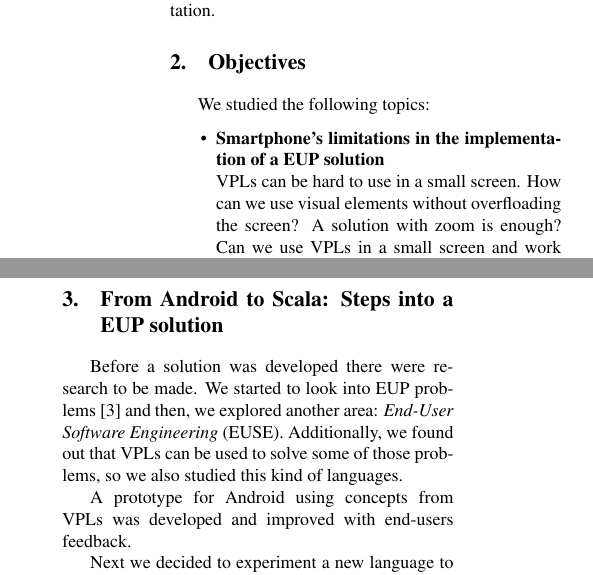
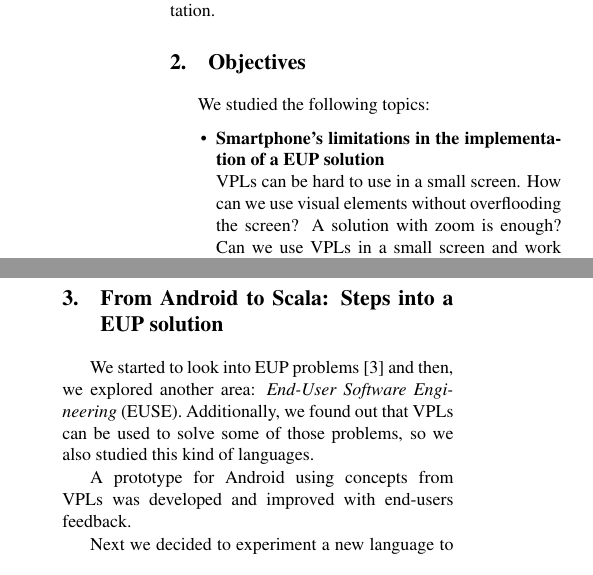
Before and after one commit to tiagoalmeida/thesis_summary, a LaTeX document (resumo-pt.tex): two parts of the columns of page 1 of 2, joined at a grey line, cut so that both start at the same text. Compiled offline with pdfLaTeX.

Commit message:
Small changes

```diff
--- a/resumo-pt.tex
+++ b/resumo-pt.tex
@@ -78,7 +78,7 @@ We studied the following topics:
 
 \begin{itemize}
 	\item{\textbf{Smartphone's limitations in the implementation of a EUP solution} \\
-    VPLs can be hard to use in a small screen. How can we use visual elements without overfloading the screen? A solution with zoom is enough?
+    VPLs can be hard to use in a small screen. How can we use visual elements without overflooding the screen? A solution with zoom is enough?
 	Can we use VPLs in a small screen and work with solutions with a medium-large amount of components?}
 
 	\item{\textbf{Defining an abstraction level for a collaborative framework} \\
@@ -99,7 +99,7 @@ We studied the following topics:
 
 \section{From Android to Scala: Steps into a EUP solution}\label{sec:work}
 
-Before a solution was developed there were research to be made. We started to look into EUP problems \cite{Barriers2004} and then, we explored another area: \emph{End-User Software Engineering} (EUSE).
+We started to look into EUP problems \cite{Barriers2004} and then, we explored another area: \emph{End-User Software Engineering} (EUSE).
 Additionally, we found out that VPLs can be used to solve some of those problems, so we also studied this kind of languages.
 
 A prototype for Android using concepts from VPLs was developed and improved with end-users feedback.
```
